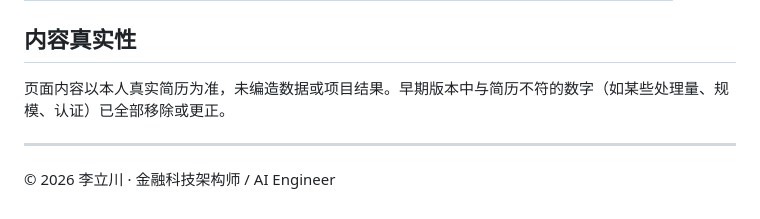
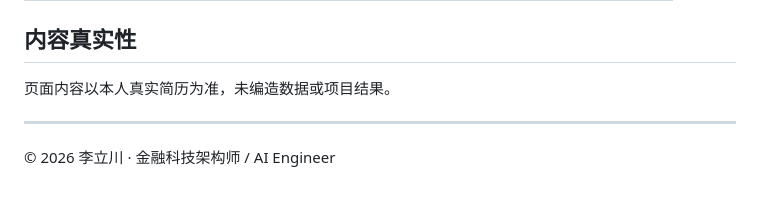
Before and after one commit to hbllc/hbllc.github.io, a Markdown page: README.md, the part around the change. Drawn GitHub-style.

Commit message:
调整内容
Removed outdated information regarding early version discrepancies.

```diff
--- a/README.md
+++ b/README.md
@@ -71,7 +71,7 @@ python3 -m http.server 8000
 
 ## 内容真实性
 
-页面内容以本人真实简历为准，未编造数据或项目结果。早期版本中与简历不符的数字（如某些处理量、规模、认证）已全部移除或更正。
+页面内容以本人真实简历为准，未编造数据或项目结果。
 
 ---
 
```
